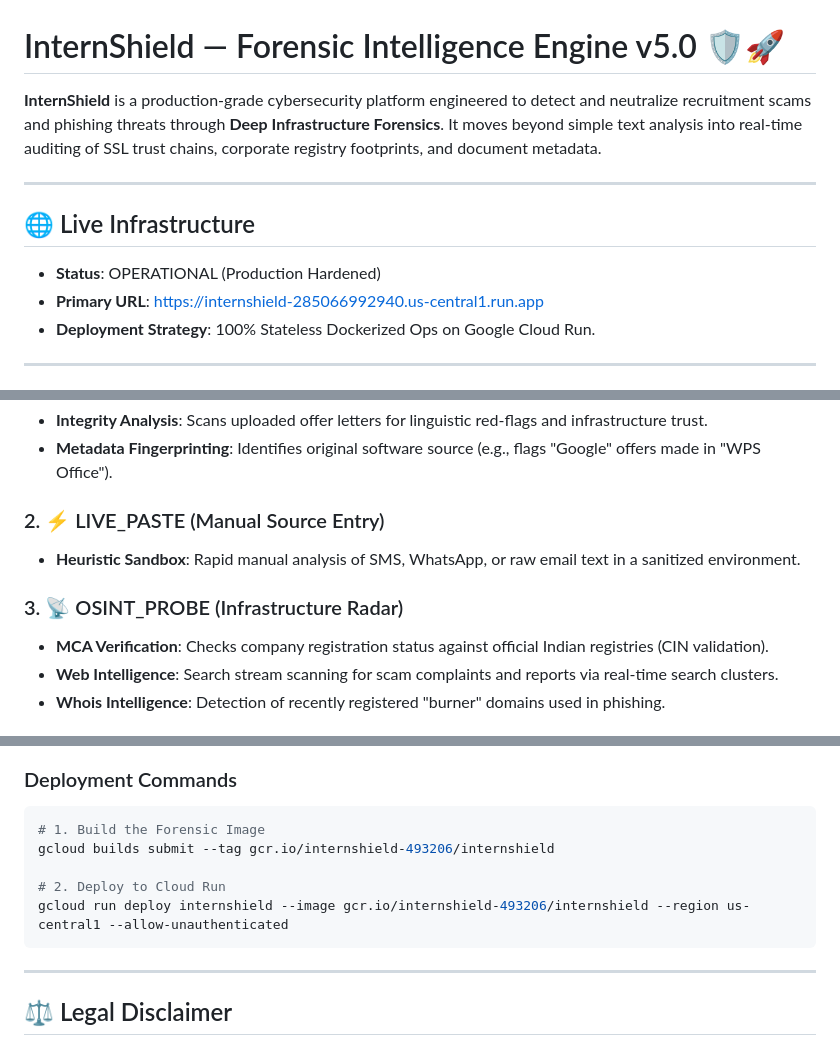
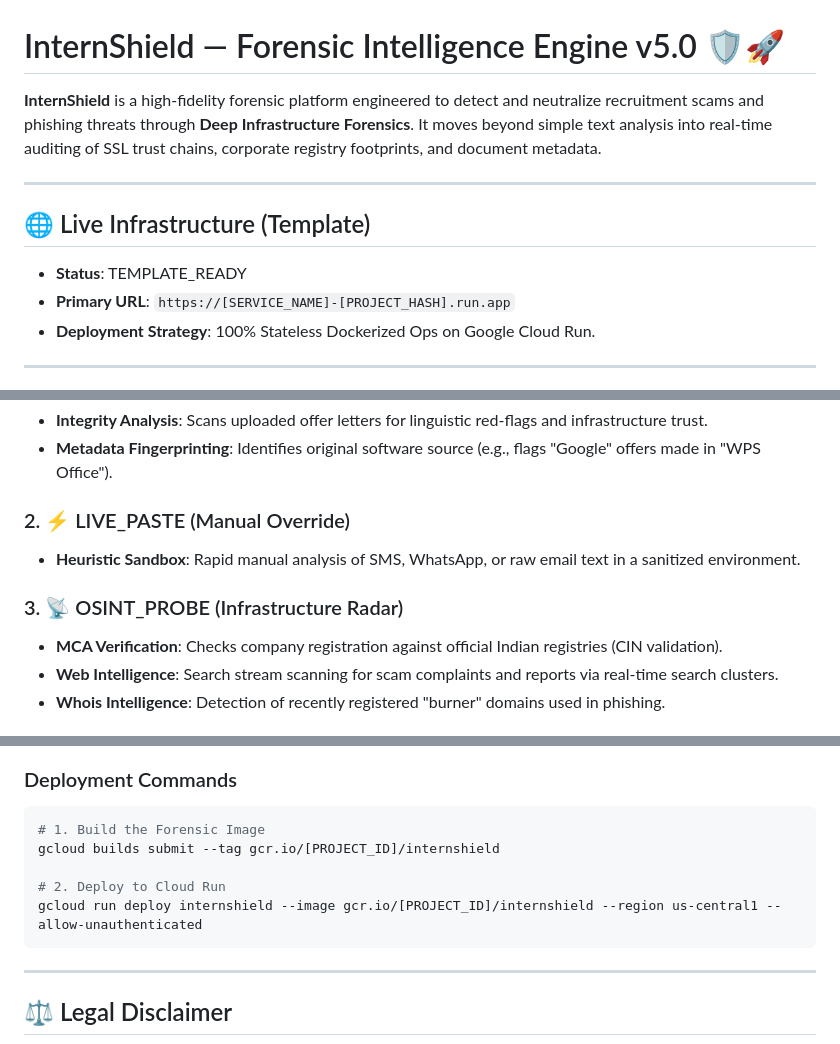
Before and after one commit to vatsalgargg/INTERNSHIELD, a Markdown page: README.md, 3 parts joined by grey strips. GitHub-like rendering.

Commit message:
docs: use generic placeholders for project privacy

````diff
--- a/README.md
+++ b/README.md
@@ -1,12 +1,12 @@
 # InternShield — Forensic Intelligence Engine v5.0 🛡️🚀
 
-**InternShield** is a production-grade cybersecurity platform engineered to detect and neutralize recruitment scams and phishing threats through **Deep Infrastructure Forensics**. It moves beyond simple text analysis into real-time auditing of SSL trust chains, corporate registry footprints, and document metadata.
+**InternShield** is a high-fidelity forensic platform engineered to detect and neutralize recruitment scams and phishing threats through **Deep Infrastructure Forensics**. It moves beyond simple text analysis into real-time auditing of SSL trust chains, corporate registry footprints, and document metadata.
 
 ---
 
-## 🌐 Live Infrastructure
-- **Status**: OPERATIONAL (Production Hardened)
-- **Primary URL**: [https://internshield-285066992940.us-central1.run.app](https://internshield-285066992940.us-central1.run.app)
+## 🌐 Live Infrastructure (Template)
+- **Status**: TEMPLATE_READY
+- **Primary URL**: `https://[SERVICE_NAME]-[PROJECT_HASH].run.app`
 - **Deployment Strategy**: 100% Stateless Dockerized Ops on Google Cloud Run.
 
 ---
@@ -36,11 +36,11 @@ InternShield is built on a **Zero-Persistence** security model, making it immune
 - **Integrity Analysis**: Scans uploaded offer letters for linguistic red-flags and infrastructure trust.
 - **Metadata Fingerprinting**: Identifies original software source (e.g., flags "Google" offers made in "WPS Office").
 
-### 2. ⚡ LIVE_PASTE (Manual Source Entry)
+### 2. ⚡ LIVE_PASTE (Manual Override)
 - **Heuristic Sandbox**: Rapid manual analysis of SMS, WhatsApp, or raw email text in a sanitized environment.
 
 ### 3. 📡 OSINT_PROBE (Infrastructure Radar)
-- **MCA Verification**: Checks company registration status against official Indian registries (CIN validation).
+- **MCA Verification**: Checks company registration against official Indian registries (CIN validation).
 - **Web Intelligence**: Search stream scanning for scam complaints and reports via real-time search clusters.
 - **Whois Intelligence**: Detection of recently registered "burner" domains used in phishing.
 
@@ -74,10 +74,10 @@ Ensure these are set in your `.env` or deployment console:
 ### Deployment Commands
 ```bash
 # 1. Build the Forensic Image
-gcloud builds submit --tag gcr.io/internshield-493206/internshield
+gcloud builds submit --tag gcr.io/[PROJECT_ID]/internshield
 
 # 2. Deploy to Cloud Run
-gcloud run deploy internshield --image gcr.io/internshield-493206/internshield --region us-central1 --allow-unauthenticated
+gcloud run deploy internshield --image gcr.io/[PROJECT_ID]/internshield --region us-central1 --allow-unauthenticated
 ```
 
 ---
````
